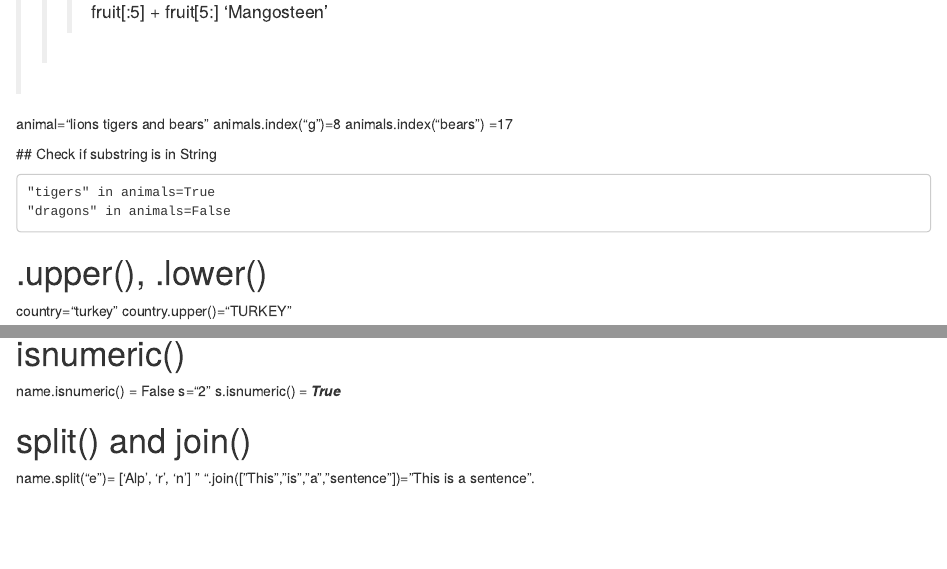
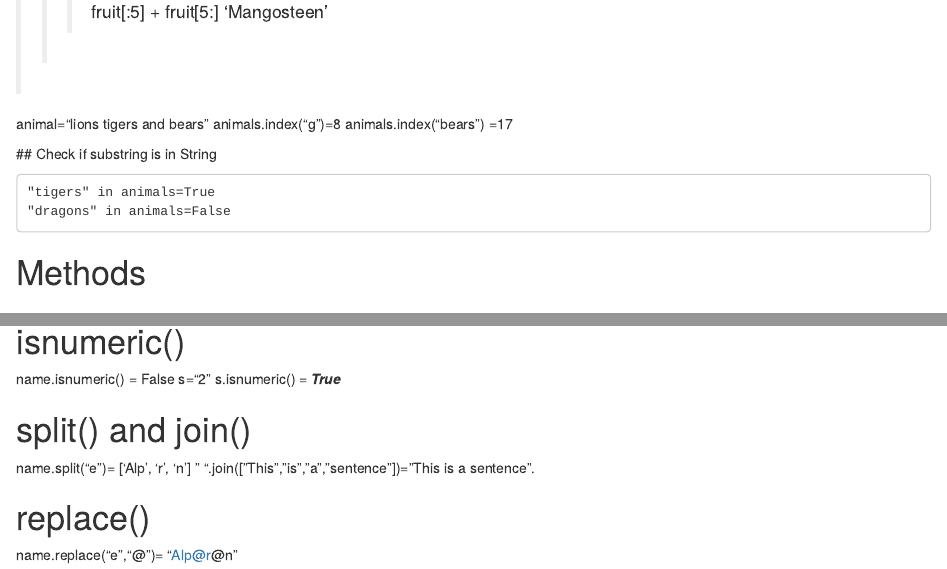
Before and after one commit to ARSAlperen/Crash-Course-in-Python, an R Markdown document (string.Rmd): the page in a window 1100 px wide, from 630 px down, and a second part further down, joined at a grey line. Rendered offline with R 4.5, knitr and Pandoc, with nearby package versions.

Commit message:
Update string.Rmd

```diff
--- a/string.Rmd
+++ b/string.Rmd
@@ -28,6 +28,8 @@ author: "Alperen Arslan"
     "tigers" in animals=True
     "dragons" in animals=False
 
+# Methods
+
 # .upper(), .lower()
   country="turkey"
   country.upper()="TURKEY"
@@ -52,3 +54,6 @@ author: "Alperen Arslan"
 
 name.split("e")= ['Alp', 'r', 'n']
 " ".join(["This","is","a","sentence"])="This is a sentence".
+
+# replace()
+  name.replace("e","@")= "Alp@r@n"
```
